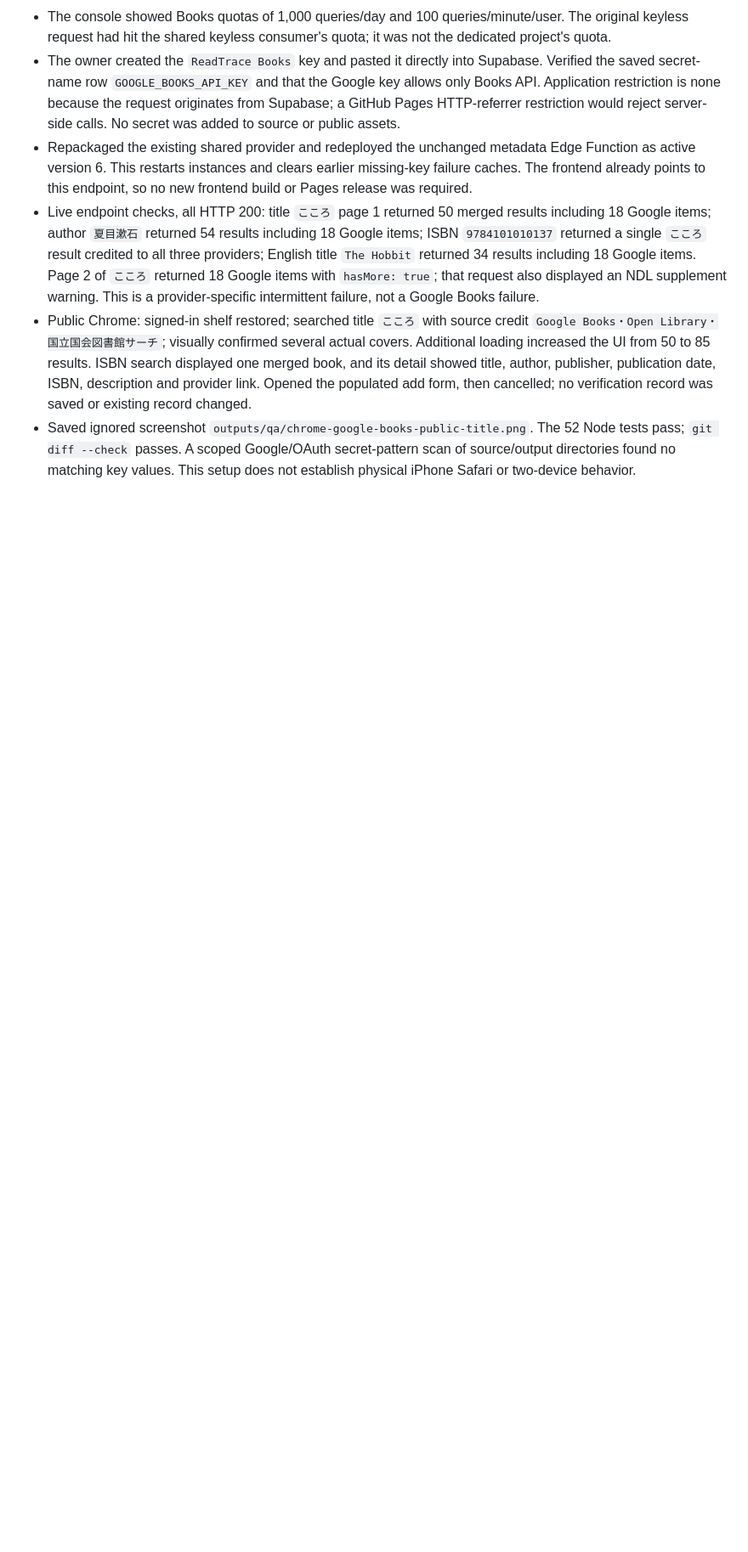
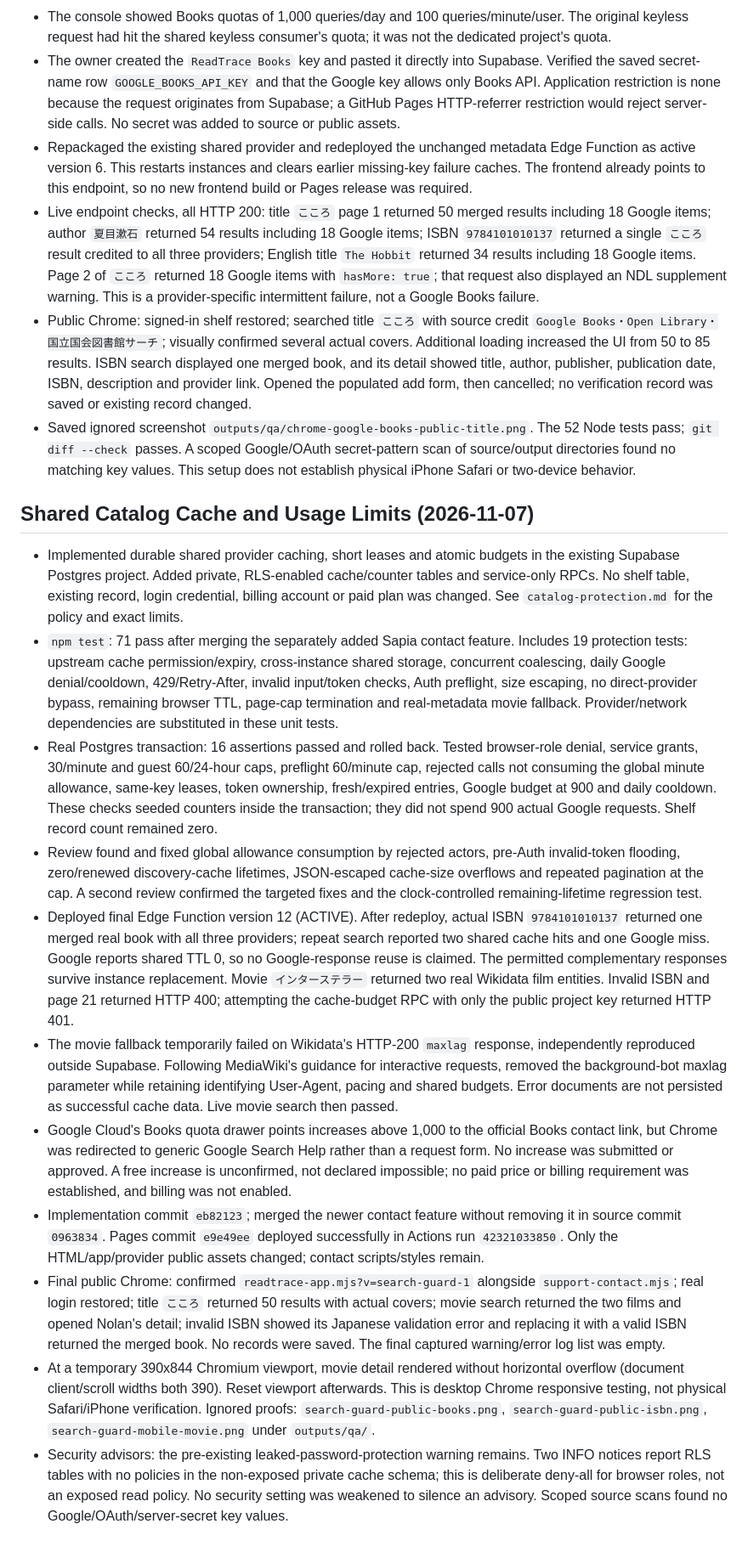
Before and after one commit to yuumaokamori015710-droid/readtrace-prototype, a Markdown page: outputs/verification.md, the part around the change. Shown at 85% size. GitHub-like rendering; blank space fills up the shorter version.

Commit message:
Record verified catalog protection deployment

```diff
--- a/outputs/verification.md
+++ b/outputs/verification.md
@@ -116,3 +116,17 @@ This section supersedes the earlier pending-Google statements. It does not claim
 - Live endpoint checks, all HTTP 200: title `こころ` page 1 returned 50 merged results including 18 Google items; author `夏目漱石` returned 54 results including 18 Google items; ISBN `9784101010137` returned a single `こころ` result credited to all three providers; English title `The Hobbit` returned 34 results including 18 Google items. Page 2 of `こころ` returned 18 Google items with `hasMore: true`; that request also displayed an NDL supplement warning. This is a provider-specific intermittent failure, not a Google Books failure.
 - Public Chrome: signed-in shelf restored; searched title `こころ` with source credit `Google Books・Open Library・国立国会図書館サーチ`; visually confirmed several actual covers. Additional loading increased the UI from 50 to 85 results. ISBN search displayed one merged book, and its detail showed title, author, publisher, publication date, ISBN, description and provider link. Opened the populated add form, then cancelled; no verification record was saved or existing record changed.
 - Saved ignored screenshot `outputs/qa/chrome-google-books-public-title.png`. The 52 Node tests pass; `git diff --check` passes. A scoped Google/OAuth secret-pattern scan of source/output directories found no matching key values. This setup does not establish physical iPhone Safari or two-device behavior.
+
+## Shared Catalog Cache and Usage Limits (2026-11-07)
+
+- Implemented durable shared provider caching, short leases and atomic budgets in the existing Supabase Postgres project. Added private, RLS-enabled cache/counter tables and service-only RPCs. No shelf table, existing record, login credential, billing account or paid plan was changed. See `catalog-protection.md` for the policy and exact limits.
+- `npm test`: 71 pass after merging the separately added Sapia contact feature. Includes 19 protection tests: upstream cache permission/expiry, cross-instance shared storage, concurrent coalescing, daily Google denial/cooldown, 429/Retry-After, invalid input/token checks, Auth preflight, size escaping, no direct-provider bypass, remaining browser TTL, page-cap termination and real-metadata movie fallback. Provider/network dependencies are substituted in these unit tests.
+- Real Postgres transaction: 16 assertions passed and rolled back. Tested browser-role denial, service grants, 30/minute and guest 60/24-hour caps, preflight 60/minute cap, rejected calls not consuming the global minute allowance, same-key leases, token ownership, fresh/expired entries, Google budget at 900 and daily cooldown. These checks seeded counters inside the transaction; they did not spend 900 actual Google requests. Shelf record count remained zero.
+- Review found and fixed global allowance consumption by rejected actors, pre-Auth invalid-token flooding, zero/renewed discovery-cache lifetimes, JSON-escaped cache-size overflows and repeated pagination at the cap. A second review confirmed the targeted fixes and the clock-controlled remaining-lifetime regression test.
+- Deployed final Edge Function version 12 (ACTIVE). After redeploy, actual ISBN `9784101010137` returned one merged real book with all three providers; repeat search reported two shared cache hits and one Google miss. Google reports shared TTL 0, so no Google-response reuse is claimed. The permitted complementary responses survive instance replacement. Movie `インターステラー` returned two real Wikidata film entities. Invalid ISBN and page 21 returned HTTP 400; attempting the cache-budget RPC with only the public project key returned HTTP 401.
+- The movie fallback temporarily failed on Wikidata's HTTP-200 `maxlag` response, independently reproduced outside Supabase. Following MediaWiki's guidance for interactive requests, removed the background-bot maxlag parameter while retaining identifying User-Agent, pacing and shared budgets. Error documents are not persisted as successful cache data. Live movie search then passed.
+- Google Cloud's Books quota drawer points increases above 1,000 to the official Books contact link, but Chrome was redirected to generic Google Search Help rather than a request form. No increase was submitted or approved. A free increase is unconfirmed, not declared impossible; no paid price or billing requirement was established, and billing was not enabled.
+- Implementation commit `eb82123`; merged the newer contact feature without removing it in source commit `0963834`. Pages commit `e9e49ee` deployed successfully in Actions run `42321033850`. Only the HTML/app/provider public assets changed; contact scripts/styles remain.
+- Final public Chrome: confirmed `readtrace-app.mjs?v=search-guard-1` alongside `support-contact.mjs`; real login restored; title `こころ` returned 50 results with actual covers; movie search returned the two films and opened Nolan's detail; invalid ISBN showed its Japanese validation error and replacing it with a valid ISBN returned the merged book. No records were saved. The final captured warning/error log list was empty.
+- At a temporary 390x844 Chromium viewport, movie detail rendered without horizontal overflow (document client/scroll widths both 390). Reset viewport afterwards. This is desktop Chrome responsive testing, not physical Safari/iPhone verification. Ignored proofs: `search-guard-public-books.png`, `search-guard-public-isbn.png`, `search-guard-mobile-movie.png` under `outputs/qa/`.
+- Security advisors: the pre-existing leaked-password-protection warning remains. Two INFO notices report RLS tables with no policies in the non-exposed private cache schema; this is deliberate deny-all for browser roles, not an exposed read policy. No security setting was weakened to silence an advisory. Scoped source scans found no Google/OAuth/server-secret key values.
```
Also changed, not shown: outputs/production-status.md (+3 -1 lines).
